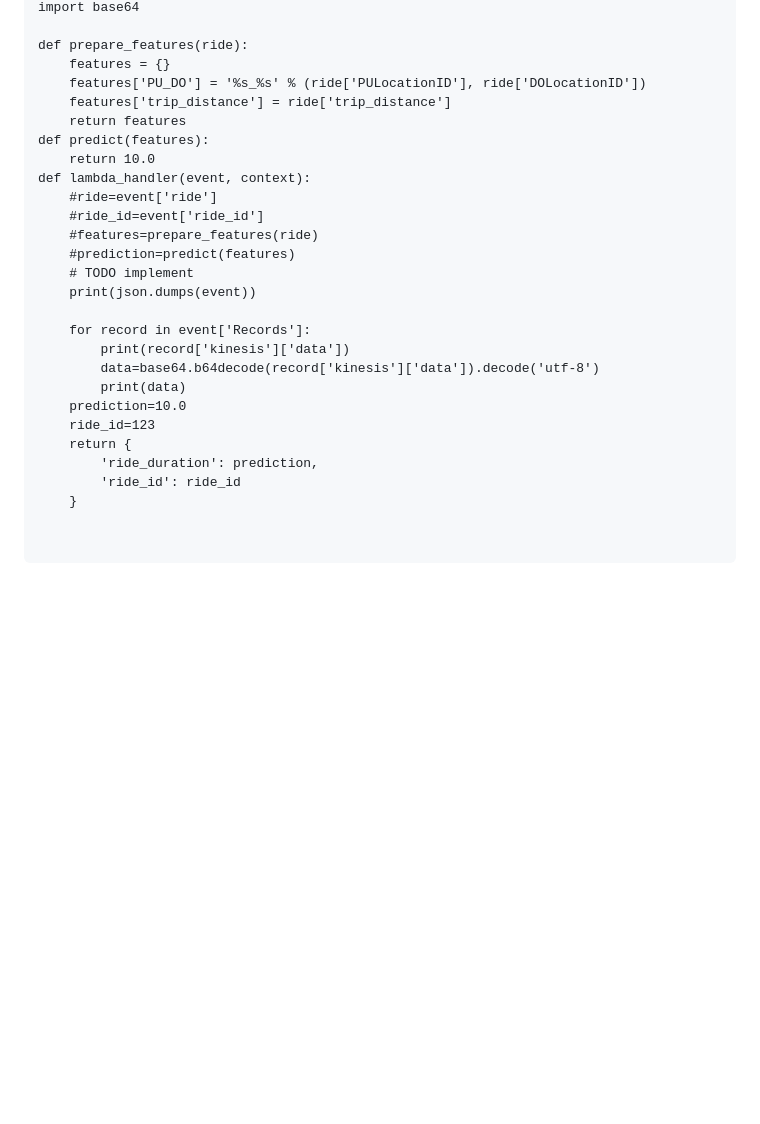
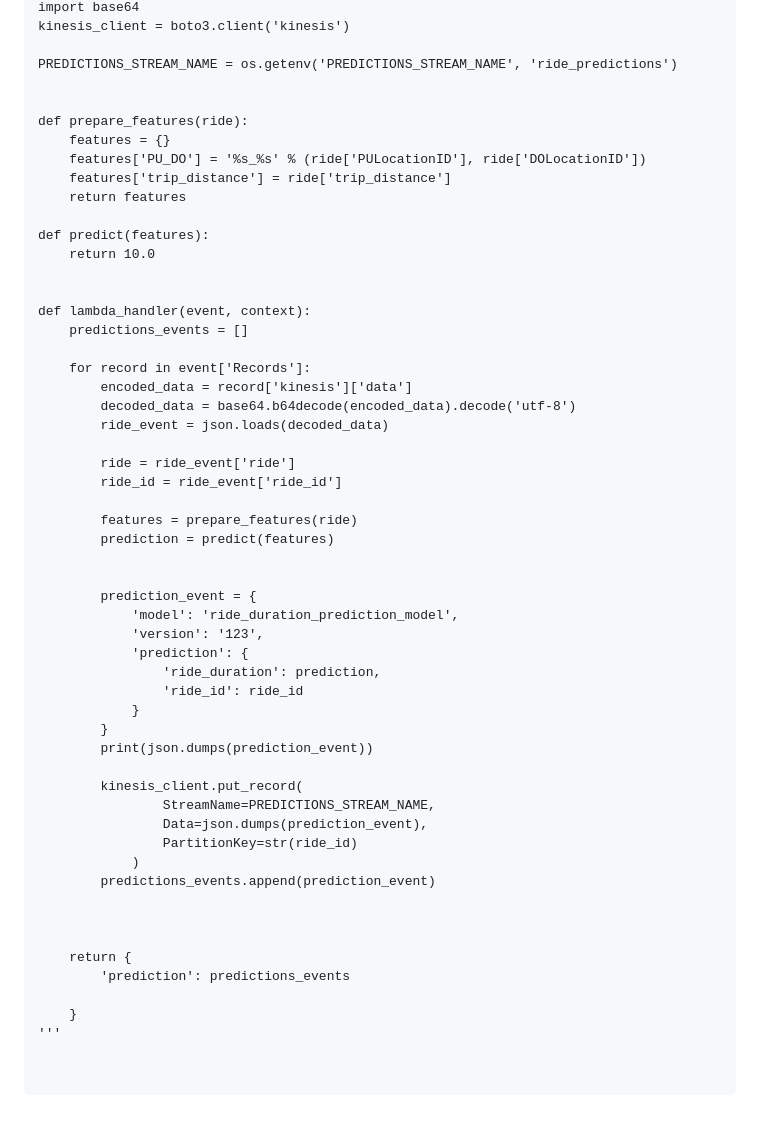
Before and after one commit to slv-ai/MLOps-zoomcamp, a Markdown page: 04_deployment/streaming/readme.md, the part around one of its changes. Drawn GitHub-style; blank space fills up the shorter version.

```diff
--- a/04_deployment/streaming/readme.md
+++ b/04_deployment/streaming/readme.md
@@ -119,27 +121,55 @@ import json
 import base64
+kinesis_client = boto3.client('kinesis')
+
+PREDICTIONS_STREAM_NAME = os.getenv('PREDICTIONS_STREAM_NAME', 'ride_predictions')
+
 
 def prepare_features(ride):
     features = {}
     features['PU_DO'] = '%s_%s' % (ride['PULocationID'], ride['DOLocationID'])
     features['trip_distance'] = ride['trip_distance']
     return features
+
 def predict(features):
     return 10.0
+
+
 def lambda_handler(event, context):
-    #ride=event['ride']
-    #ride_id=event['ride_id']
-    #features=prepare_features(ride)
-    #prediction=predict(features)
-    # TODO implement
-    print(json.dumps(event))
+    predictions_events = []
 
     for record in event['Records']:
-        print(record['kinesis']['data'])
-        data=base64.b64decode(record['kinesis']['data']).decode('utf-8')
-        print(data)
-    prediction=10.0
-    ride_id=123
+        encoded_data = record['kinesis']['data']
+        decoded_data = base64.b64decode(encoded_data).decode('utf-8')
+        ride_event = json.loads(decoded_data)
+
+        ride = ride_event['ride']
+        ride_id = ride_event['ride_id']
+
+        features = prepare_features(ride)
+        prediction = predict(features)
+
+
+        prediction_event = {
+            'model': 'ride_duration_prediction_model',
+            'version': '123',
+            'prediction': {
+                'ride_duration': prediction,
+                'ride_id': ride_id
+            }
+        }
+        print(json.dumps(prediction_event))
+
+        kinesis_client.put_record(
+                StreamName=PREDICTIONS_STREAM_NAME,
+                Data=json.dumps(prediction_event),
+                PartitionKey=str(ride_id)
+            )
+        predictions_events.append(prediction_event)
+
+
+
     return {
-        'ride_duration': prediction,
-        'ride_id': ride_id
+        'prediction': predictions_events
+
     }
+'''
```
Also changed, not shown: other parts of 04_deployment/streaming/readme.md (+2 -0 lines).
